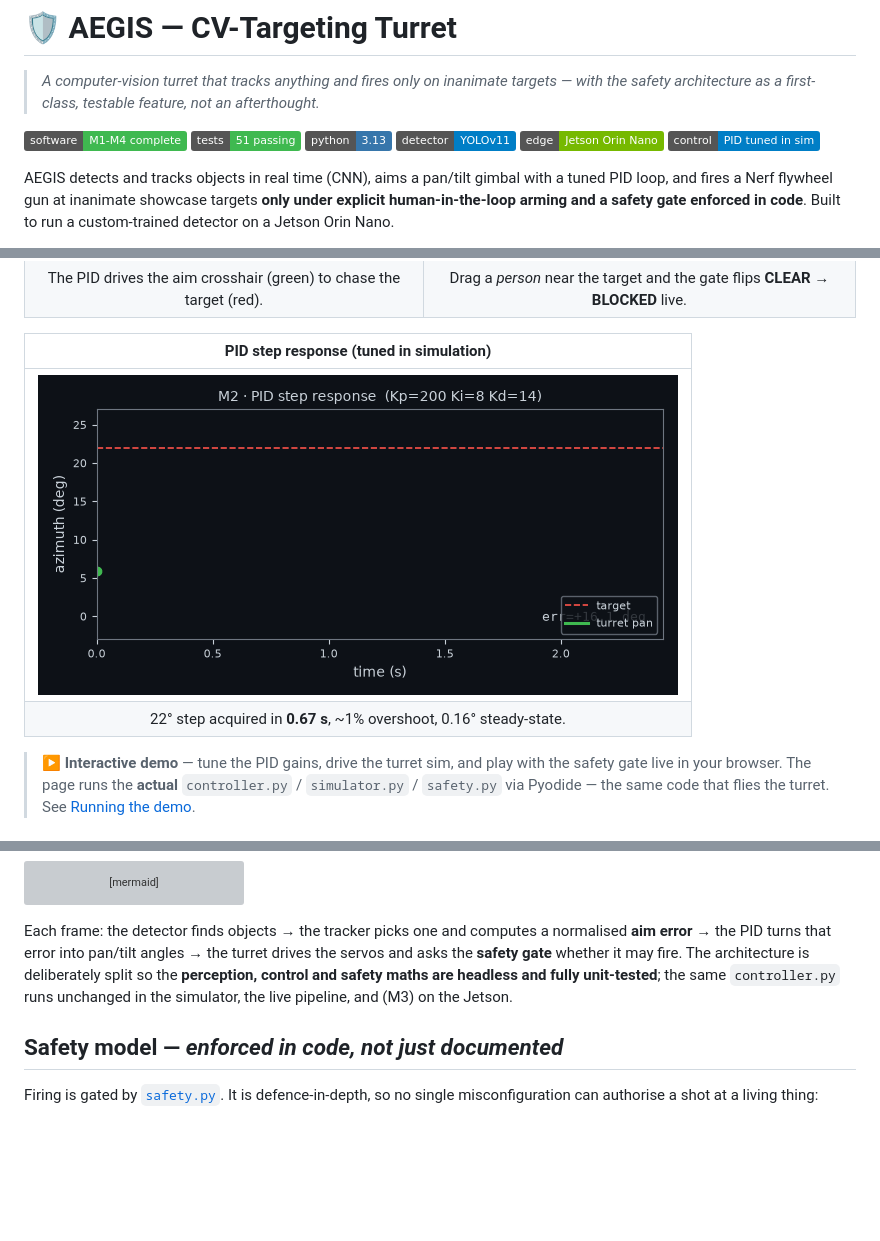
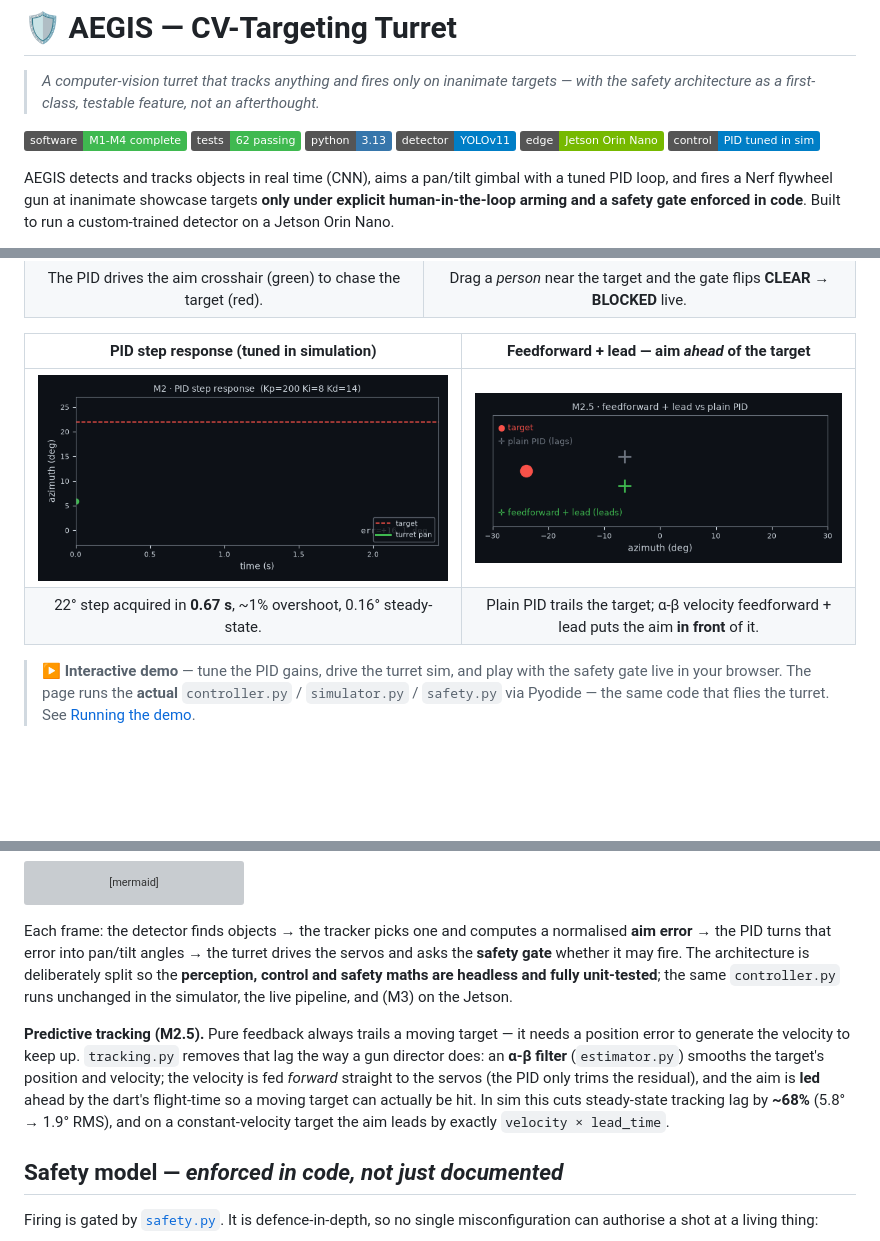
Before and after one commit to MikeBertin/aegis, a Markdown page: README.md, 3 parts joined by grey strips. Drawn GitHub-style; pictures changed too: docs/media/feedforward.gif (added); badges without logos; blank space fills up the shorter version; grey boxes are pictures that could not be loaded.

```diff
--- a/README.md
+++ b/README.md
@@ -3,7 +3,7 @@
 > *A computer-vision turret that tracks anything and fires only on inanimate targets — with the safety architecture as a first-class, testable feature, not an afterthought.*
 
 ![milestones](https://img.shields.io/badge/software-M1--M4_complete-3fb950)
-![tests](https://img.shields.io/badge/tests-51_passing-3fb950)
+![tests](https://img.shields.io/badge/tests-62_passing-3fb950)
 ![python](https://img.shields.io/badge/python-3.13-3776ab)
 ![model](https://img.shields.io/badge/detector-YOLOv11-blue)
 ![edge](https://img.shields.io/badge/edge-Jetson_Orin_Nano-76b900)
@@ -22,10 +22,10 @@ Three reasons it exists: **(a)** it's a genuinely fun build, **(b)** it's the cl
 | ![tracking](docs/media/turret_track.gif) | ![safety](docs/media/safety_gate.gif) |
 | The PID drives the aim crosshair (green) to chase the target (red). | Drag a *person* near the target and the gate flips **CLEAR → BLOCKED** live. |
 
-| PID step response (tuned in simulation) |
-|:--:|
-| ![step](docs/media/pid_step.gif) |
-| 22° step acquired in **0.67 s**, ~1% overshoot, 0.16° steady-state. |
+| PID step response (tuned in simulation) | Feedforward + lead — aim *ahead* of the target |
+|:--:|:--:|
+| ![step](docs/media/pid_step.gif) | ![feedforward](docs/media/feedforward.gif) |
+| 22° step acquired in **0.67 s**, ~1% overshoot, 0.16° steady-state. | Plain PID trails the target; α-β velocity feedforward + lead puts the aim **in front** of it. |
 
 > **▶ Interactive demo** — tune the PID gains, drive the turret sim, and play with the safety gate live in your browser. The page runs the **actual** `controller.py` / `simulator.py` / `safety.py` via Pyodide — the same code that flies the turret. See [Running the demo](#-interactive-demo).
 
@@ -52,6 +52,8 @@ flowchart LR
 
 Each frame: the detector finds objects → the tracker picks one and computes a normalised **aim error** → the PID turns that error into pan/tilt angles → the turret drives the servos and asks the **safety gate** whether it may fire. The architecture is deliberately split so the **perception, control and safety maths are headless and fully unit-tested**; the same `controller.py` runs unchanged in the simulator, the live pipeline, and (M3) on the Jetson.
 
+**Predictive tracking (M2.5).** Pure feedback always trails a moving target — it needs a position error to generate the velocity to keep up. `tracking.py` removes that lag the way a gun director does: an **α-β filter** (`estimator.py`) smooths the target's position and velocity; the velocity is fed *forward* straight to the servos (the PID only trims the residual), and the aim is **led** ahead by the dart's flight-time so a moving target can actually be hit. In sim this cuts steady-state tracking lag by **~68%** (5.8° → 1.9° RMS), and on a constant-velocity target the aim leads by exactly `velocity × lead_time`.
+
 ## Safety model — *enforced in code, not just documented*
 
 Firing is gated by [`safety.py`](src/aegis/safety.py). It is defence-in-depth, so no single misconfiguration can authorise a shot at a living thing:
```
Also changed, not shown: other parts of README.md (+7 -3 lines), STATUS.md (+1 -1 lines), log.md (+10 -0 lines), 11 other files.
